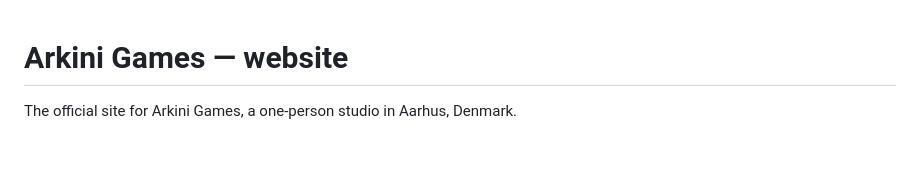
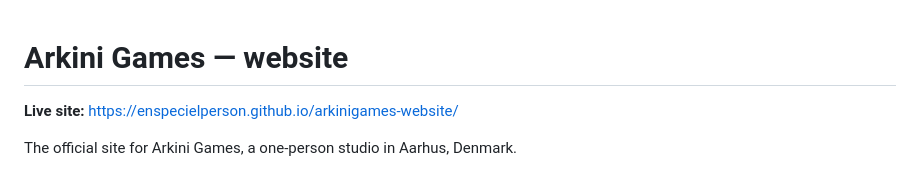
Before and after one commit to ArthurKNielsen/ArkiniGames-Website, a Markdown page: README.md, the part around the change. GitHub-like rendering; blank space fills up the shorter version.

Commit message:
Add live site link to README
Co-Authored-By: Claude Opus 5.5 <noreply@anthropic.com>
Claude-Session: https://claude.ai/code/session_01DxgL1eAHz5oeFGSBQ6ZXo4

```diff
--- a/README.md
+++ b/README.md
@@ -1,4 +1,6 @@
 # Arkini Games — website
+
+**Live site:** https://enspecielperson.github.io/arkinigames-website/
 
 The official site for Arkini Games, a one-person studio in Aarhus, Denmark.
 
```
